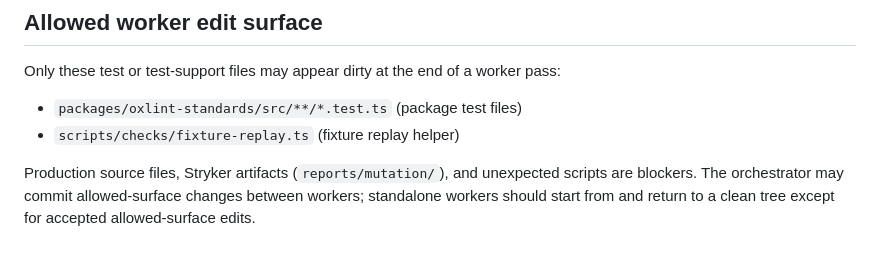
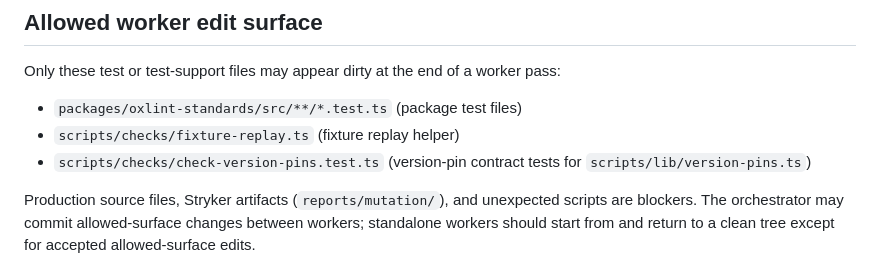
Before and after one commit to mplibunao/backpressure, a Markdown page: docs/references/mutation-testing.md, the part around the change. GitHub-like rendering.

Commit message:
docs: allow mutation hardening for version pins

```diff
--- a/docs/references/mutation-testing.md
+++ b/docs/references/mutation-testing.md
@@ -77,6 +77,7 @@ Only these test or test-support files may appear dirty at the end of a worker pa
 
 - `packages/oxlint-standards/src/**/*.test.ts` (package test files)
 - `scripts/checks/fixture-replay.ts` (fixture replay helper)
+- `scripts/checks/check-version-pins.test.ts` (version-pin contract tests for `scripts/lib/version-pins.ts`)
 
 Production source files, Stryker artifacts (`reports/mutation/`), and unexpected scripts are blockers. The orchestrator may commit allowed-surface changes between workers; standalone workers should start from and return to a clean tree except for accepted allowed-surface edits.
 
```
